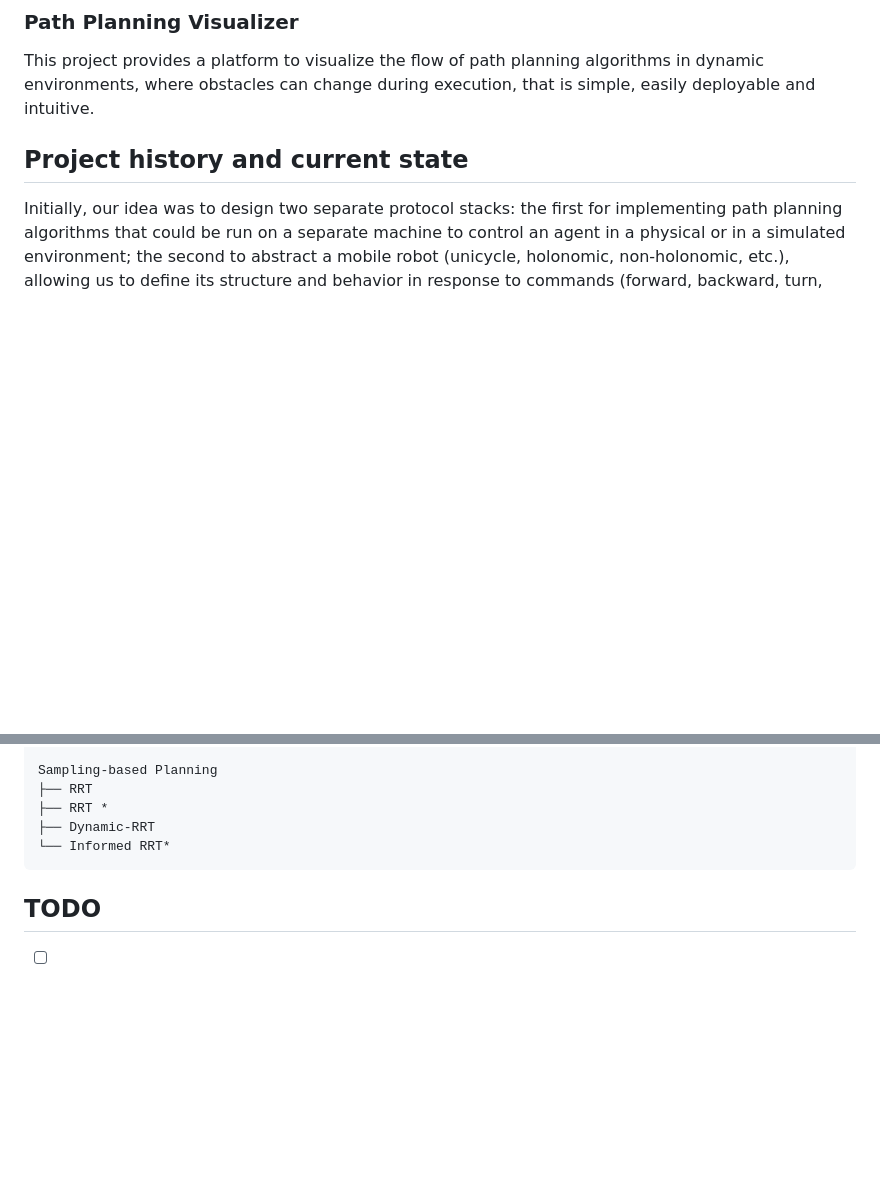
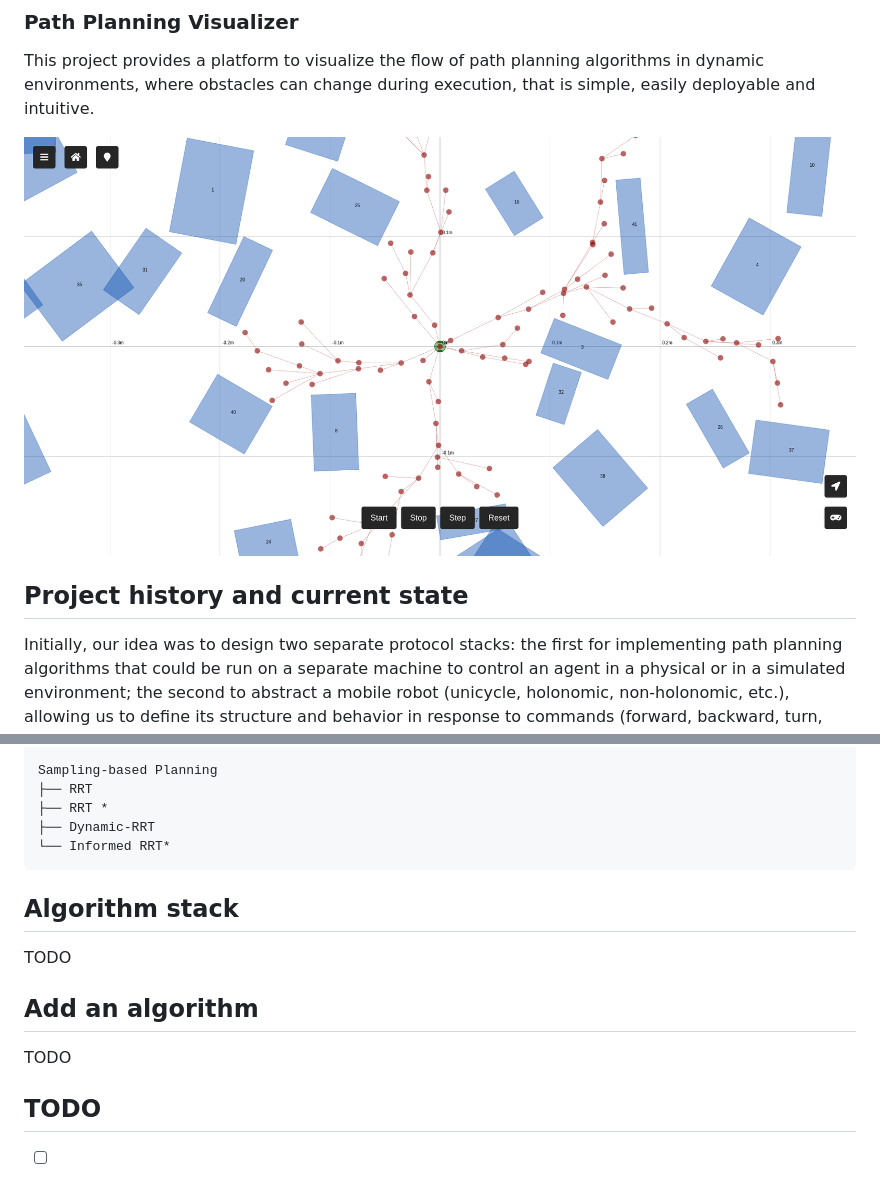
Before and after one commit to ggldnl/Path-Planning-Visualizer, a Markdown page: README.md, 2 parts joined by grey strips. Drawn GitHub-style; pictures changed too: media/preview.png (added); blank space fills up the shorter version.

Commit message:
Added preview image and two section to be completed

````diff
--- a/README.md
+++ b/README.md
@@ -1,6 +1,8 @@
 ### Path Planning Visualizer
 
 This project provides a platform to visualize the flow of path planning algorithms in dynamic environments, where obstacles can change during execution, that is simple, easily deployable and intuitive.
+
+![Preview](media/preview.png)
 
 ## Project history and current state
 
@@ -66,6 +68,14 @@ Sampling-based Planning
 └── Informed RRT*
 ```
 
+## Algorithm stack
+
+TODO
+
+## Add an algorithm
+
+TODO
+
 ## TODO
 
 - [ ] Fix bug with random goal position for Dynamic A Star
````
